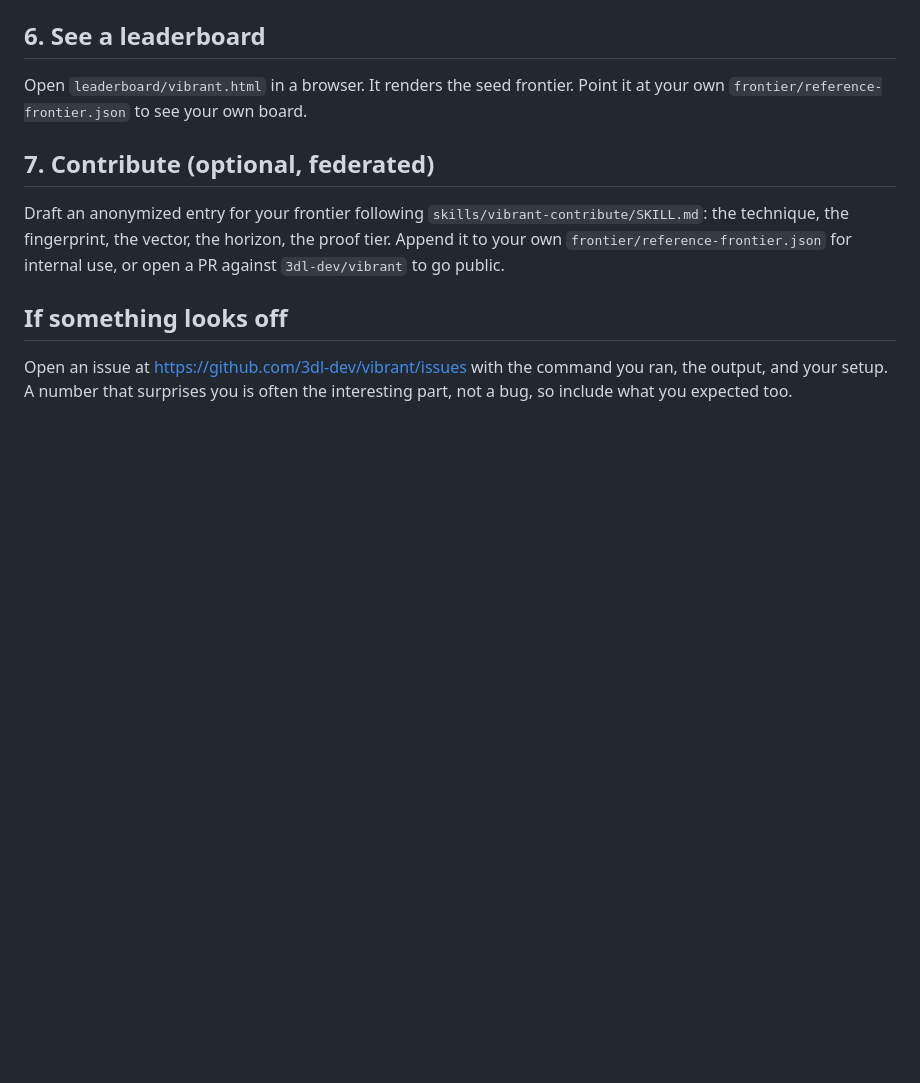
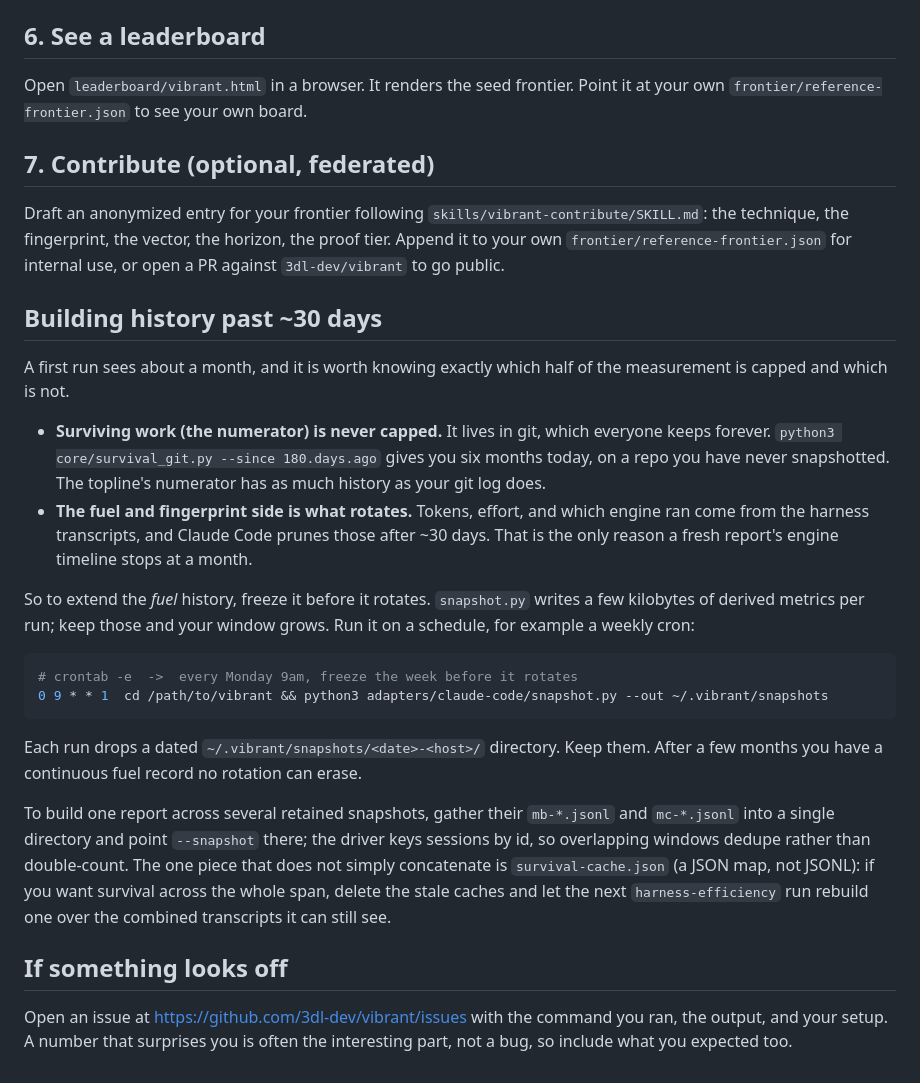
Before and after one commit to 3dl-dev/agent-dyno, a Markdown page: docs/getting-started.md, the part around the change. Drawn GitHub-style; blank space fills up the shorter version.

Commit message:
Guidance: turn the lever into a change in THEIR rig, and extend history past a month
Two gaps in the /vibrant:run flow, both from the last review:

1. The lever was generic ("tighten the review pass") with no landing in the
   operator's own toolkit. New step 6 has the skill read their actual rig (CLAUDE.md,
   skills/, agent specs, hooks, whatever they orchestrate with) and name one to three
   concrete edits in files they actually have, offer to make them, and say so plainly
   when the rig is too thin to place the lever rather than inventing tooling.

2. No help extending past ~30 days. getting-started gains "Building history past ~30
   days": the numerator (git survival) is never capped, only the fuel/fingerprint side
   rotates, so a weekly snapshot.py cron freezes it before it goes. The run skill's
   window step now points there. Fixed two "an Vibrant" rename glitches while here.

Co-Authored-By: Claude Opus 4.8 (1M context) <noreply@anthropic.com>

````diff
--- a/docs/getting-started.md
+++ b/docs/getting-started.md
@@ -93,6 +93,38 @@ Draft an anonymized entry for your frontier following
 horizon, the proof tier. Append it to your own `frontier/reference-frontier.json`
 for internal use, or open a PR against `3dl-dev/vibrant` to go public.
 
+## Building history past ~30 days
+
+A first run sees about a month, and it is worth knowing exactly which half of the
+measurement is capped and which is not.
+
+- **Surviving work (the numerator) is never capped.** It lives in git, which everyone
+  keeps forever. `python3 core/survival_git.py --since 180.days.ago` gives you six
+  months today, on a repo you have never snapshotted. The topline's numerator has as
+  much history as your git log does.
+- **The fuel and fingerprint side is what rotates.** Tokens, effort, and which engine
+  ran come from the harness transcripts, and Claude Code prunes those after ~30 days.
+  That is the only reason a fresh report's engine timeline stops at a month.
+
+So to extend the *fuel* history, freeze it before it rotates. `snapshot.py` writes a
+few kilobytes of derived metrics per run; keep those and your window grows. Run it on
+a schedule, for example a weekly cron:
+
+```bash
+# crontab -e  ->  every Monday 9am, freeze the week before it rotates
+0 9 * * 1  cd /path/to/vibrant && python3 adapters/claude-code/snapshot.py --out ~/.vibrant/snapshots
+```
+
+Each run drops a dated `~/.vibrant/snapshots/<date>-<host>/` directory. Keep them.
+After a few months you have a continuous fuel record no rotation can erase.
+
+To build one report across several retained snapshots, gather their `mb-*.jsonl` and
+`mc-*.jsonl` into a single directory and point `--snapshot` there; the driver keys
+sessions by id, so overlapping windows dedupe rather than double-count. The one piece
+that does not simply concatenate is `survival-cache.json` (a JSON map, not JSONL): if
+you want survival across the whole span, delete the stale caches and let the next
+`harness-efficiency` run rebuild one over the combined transcripts it can still see.
+
 ## If something looks off
 
 Open an issue at https://github.com/3dl-dev/vibrant/issues with the command
````
Also changed, not shown: 1 other file.
